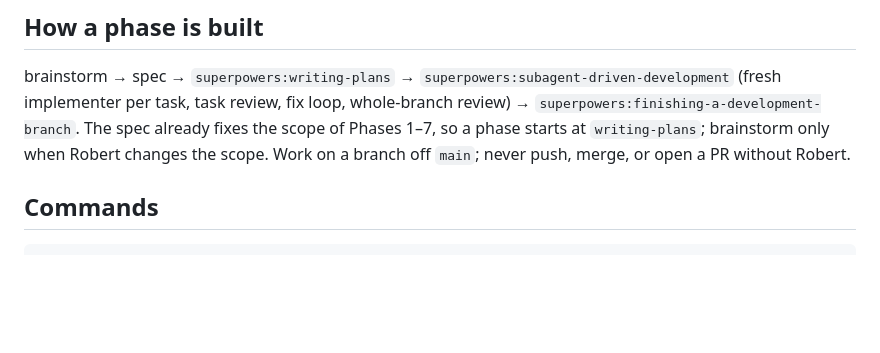
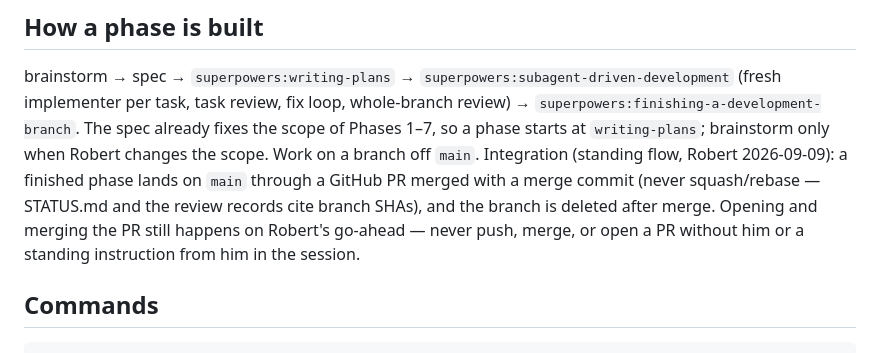
Before and after one commit to ClosingBracketsLLC/ai-email-support-agent, a Markdown page: CLAUDE.md, the part around the change. Drawn GitHub-style; blank space fills up the shorter version.

```diff
--- a/CLAUDE.md
+++ b/CLAUDE.md
@@ -21,7 +21,11 @@ brainstorm → spec → `superpowers:writing-plans` → `superpowers:subagent-dr
 implementer per task, task review, fix loop, whole-branch review) →
 `superpowers:finishing-a-development-branch`. The spec already fixes the scope of Phases 1–7, so a
 phase starts at `writing-plans`; brainstorm only when Robert changes the scope. Work on a branch
-off `main`; never push, merge, or open a PR without Robert.
+off `main`. Integration (standing flow, Robert 2026-09-09): a finished phase lands on `main`
+through a GitHub PR merged with a merge commit (never squash/rebase — STATUS.md and the review
+records cite branch SHAs), and the branch is deleted after merge. Opening and merging the PR still
+happens on Robert's go-ahead — never push, merge, or open a PR without him or a standing
+instruction from him in the session.
 
 ## Commands
 
```
Also changed, not shown: docs/STATUS.md (+33 -28 lines).
